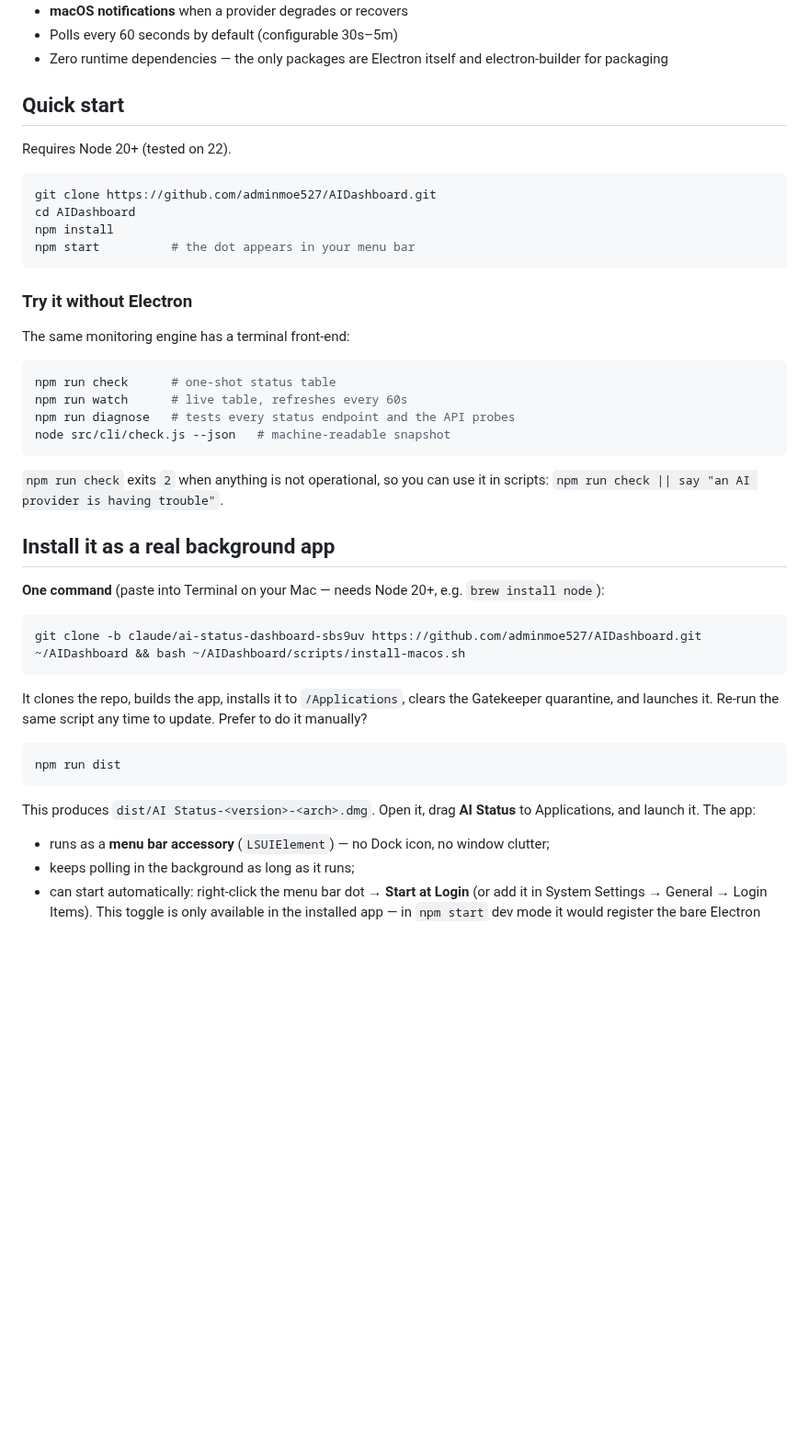
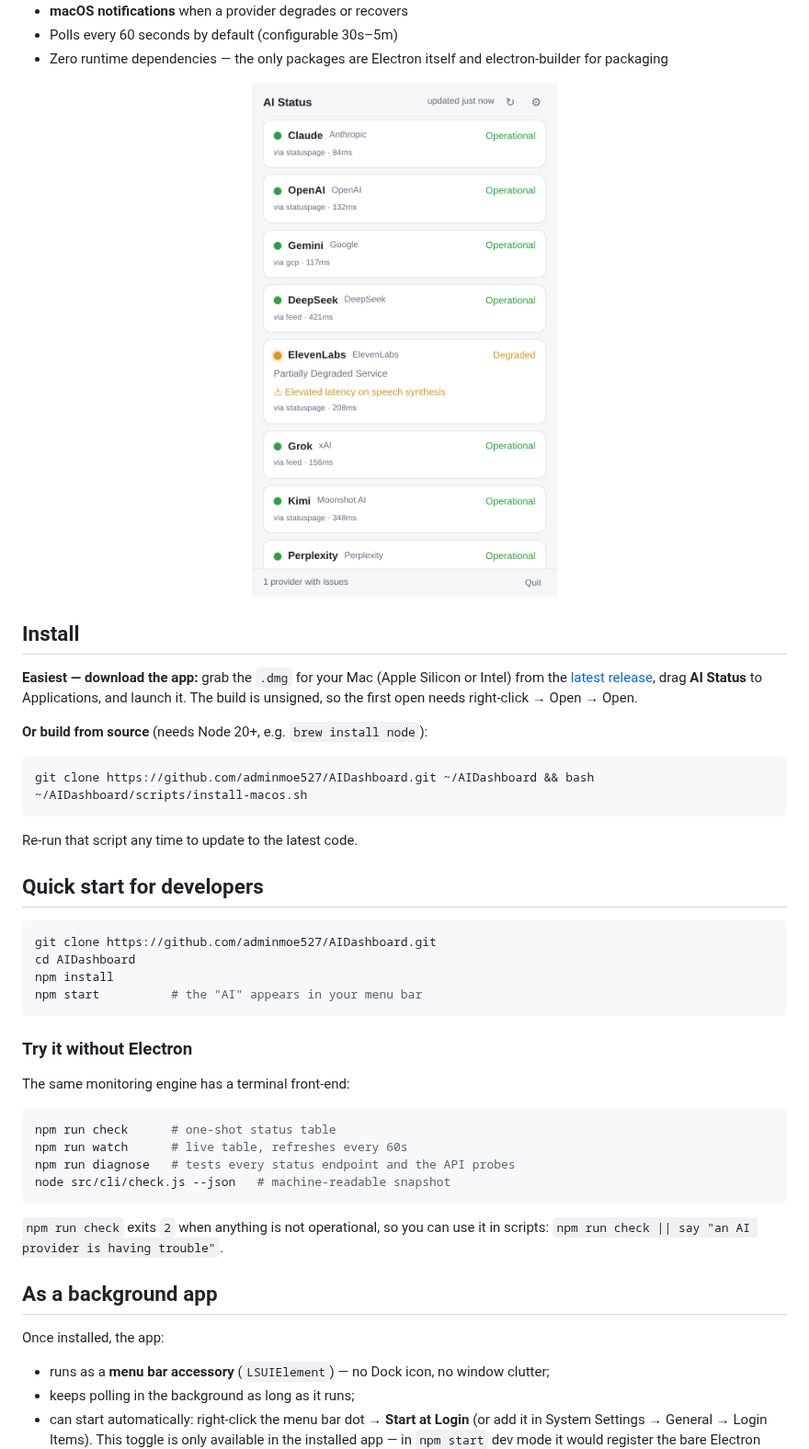
Before and after one commit to adminmoe527/AIDashboard, a Markdown page: README.md, the part around one of its changes. Shown at 92% size. Rendered like a GitHub page; pictures changed too: docs/screenshot.png (added); blank space fills up the shorter version.

````diff
--- a/README.md
+++ b/README.md
@@ -19,15 +24,32 @@ you hit the wall, not after.
 - Zero runtime dependencies — the only packages are Electron itself and
   electron-builder for packaging
 
-## Quick start
+<p align="center">
+  <img src="docs/screenshot.png" width="380" alt="The AI Status popover showing provider tiles, with ElevenLabs degraded">
+</p>
 
-Requires Node 20+ (tested on 22).
+## Install
+
+**Easiest — download the app:** grab the `.dmg` for your Mac (Apple Silicon
+or Intel) from the [latest release](https://github.com/adminmoe527/AIDashboard/releases/latest),
+drag **AI Status** to Applications, and launch it. The build is unsigned, so
+the first open needs right-click → Open → Open.
+
+**Or build from source** (needs Node 20+, e.g. `brew install node`):
+
+```bash
+git clone https://github.com/adminmoe527/AIDashboard.git ~/AIDashboard && bash ~/AIDashboard/scripts/install-macos.sh
+```
+
+Re-run that script any time to update to the latest code.
+
+## Quick start for developers
 
 ```bash
 git clone https://github.com/adminmoe527/AIDashboard.git
 cd AIDashboard
 npm install
-npm start          # the dot appears in your menu bar
+npm start          # the "AI" appears in your menu bar
 ```
 
 ### Try it without Electron
@@ -44,24 +66,9 @@ node src/cli/check.js --json   # machine-readable snapshot
 `npm run check` exits `2` when anything is not operational, so you can use it
 in scripts: `npm run check || say "an AI provider is having trouble"`.
 
-## Install it as a real background app
+## As a background app
 
-**One command** (paste into Terminal on your Mac — needs Node 20+, e.g. `brew install node`):
-
-```bash
-git clone -b claude/ai-status-dashboard-sbs9uv https://github.com/adminmoe527/AIDashboard.git ~/AIDashboard && bash ~/AIDashboard/scripts/install-macos.sh
-```
-
-It clones the repo, builds the app, installs it to `/Applications`, clears the
-Gatekeeper quarantine, and launches it. Re-run the same script any time to
-update. Prefer to do it manually?
-
-```bash
-npm run dist
-```
-
-This produces `dist/AI Status-<version>-<arch>.dmg`. Open it, drag **AI
-Status** to Applications, and launch it. The app:
+Once installed, the app:
 
 - runs as a **menu bar accessory** (`LSUIElement`) — no Dock icon, no window
   clutter;
````
Also changed, not shown: other parts of README.md (+5 -0 lines), 2 other files.
